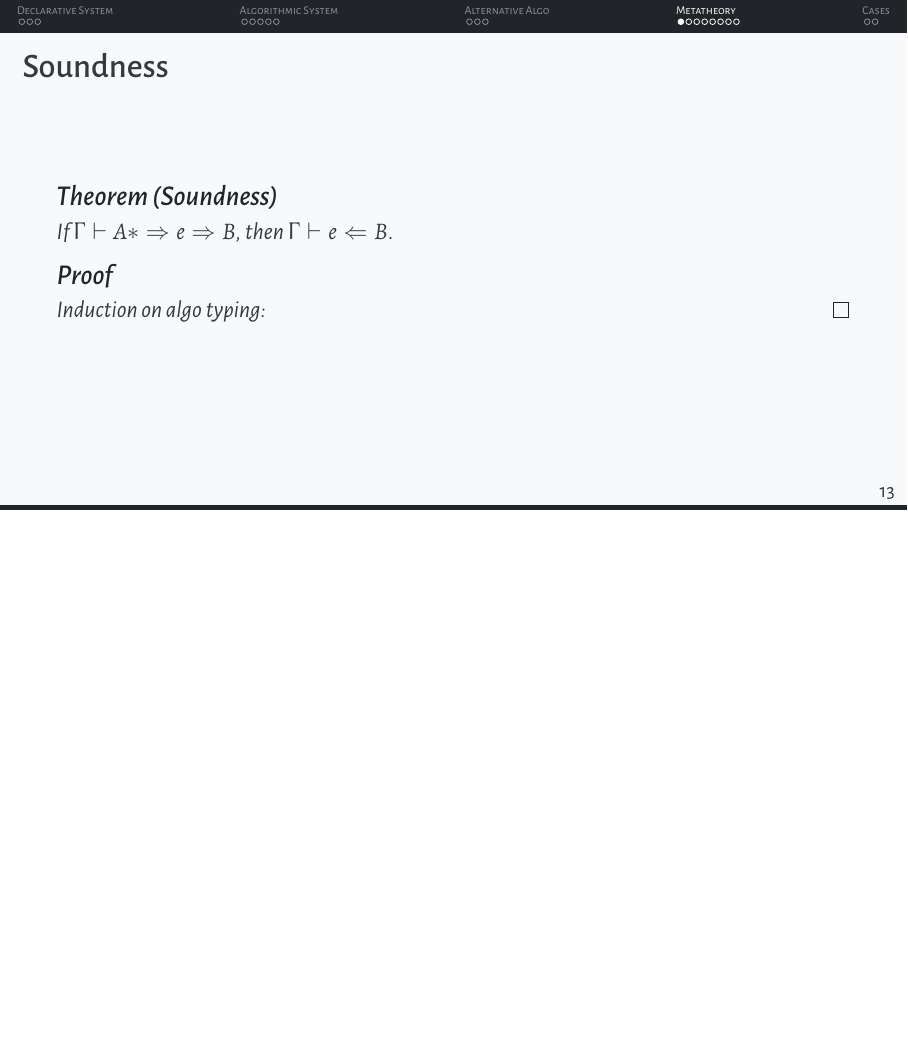
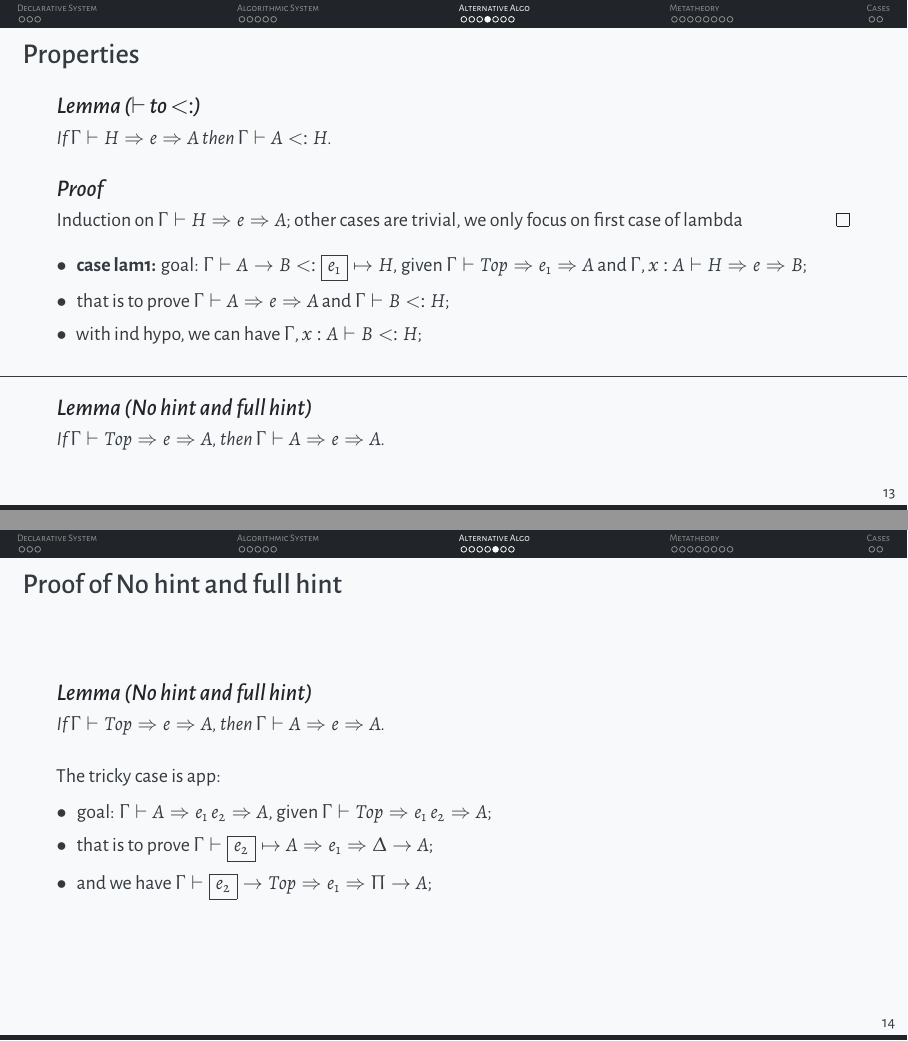
Before and after one commit to juniorxxue/contextual-typing, LaTeX slides (slides/main.tex): page 14 of 23 before the commit and pages 14 and 15 of 27 after it, the two joined at a grey line, the shorter picture padded with empty space. Compiled offline with XeLaTeX.

Commit message:
several tries

```diff
--- a/slides/main.tex
+++ b/slides/main.tex
@@ -1,4 +1,4 @@
-\documentclass[compress,12pt,aspectratio=169]{beamer}
+\documentclass[compress,10pt,aspectratio=169]{beamer}
 
 \usepackage{mathpartir}
 \usepackage{amsmath}
@@ -257,3 +256,41 @@ I don't think so, since there're several ways to modify the hint
  \Gamma \vdash B <: H}
 {\Gamma \vdash A \rightarrow B <: \boxed{e} \mapsto H}
 \end{mathpar}
+\end{frame}
+
+\begin{frame}{Properties}
+\begin{lemma}[$\vdash$ to $<:$]
+If $\Gamma \vdash H \Rightarrow e \Rightarrow A$ then $\Gamma \vdash A <: H$.
+\end{lemma}
+\begin{proof}
+Induction on $\Gamma \vdash H \Rightarrow e \Rightarrow A$; other cases are trivial, we only focus on first case of lambda
+\end{proof}
+
+\begin{itemize}
+	\item \textbf{case lam1:} goal: $\Gamma \vdash A \rightarrow B <: \boxed{e_1} \mapsto H$, given $\Gamma \vdash Top \Rightarrow e_1 \Rightarrow A$ and $\Gamma, x : A \vdash H \Rightarrow e \Rightarrow B$;
+	\item that is to prove $\Gamma \vdash A \Rightarrow e \Rightarrow A$ and $\Gamma \vdash B <: H$;
+	\item with ind hypo, we can have $\Gamma, x : A \vdash B <: H$;
+\end{itemize}
+
+\noindent\makebox[\linewidth]{\rule{\paperwidth}{0.4pt}}
+
+\begin{lemma}[No hint and full hint]
+If $\Gamma \vdash Top \Rightarrow e \Rightarrow A$, then $\Gamma \vdash A \Rightarrow e \Rightarrow A$.
+\end{lemma}
+
+\end{frame}
+
+\begin{frame}{Proof of No hint and full hint}
+\begin{lemma}[No hint and full hint]
+If $\Gamma \vdash Top \Rightarrow e \Rightarrow A$, then $\Gamma \vdash A \Rightarrow e \Rightarrow A$.
+\end{lemma}
+The tricky case is app:
+\begin{itemize}
+	\item goal: $\Gamma \vdash A \Rightarrow e_1~e_2 \Rightarrow A$, given $\Gamma \vdash Top \Rightarrow e_1~e_2 \Rightarrow A$;
+	\item that is to prove $\Gamma \vdash \boxed{e_2} \mapsto A \Rightarrow e_1 \Rightarrow \Delta \rightarrow A$;
+	\item and we have $\Gamma \vdash \boxed{e_2} \rightarrow Top \Rightarrow e_1 \Rightarrow \Pi \rightarrow A$;
+\end{itemize}
+\end{frame}
+
+\begin{frame}{Proof of No hint and full hint (Cont.)}
+\begin{lemma}[No hint and full hint (Gen)]
@@ -259,0 +303 @@ I don't think so, since there're several ways to modify the hint
+	\item that is to prove $\Gamma \vdash \boxed{e_2} \mapsto A \Rightarrow e_1 \Rightarrow \Delta \rightarrow A$;
```
Also changed, not shown: slides/main.tex (19 more changed lines), 1 other file.
